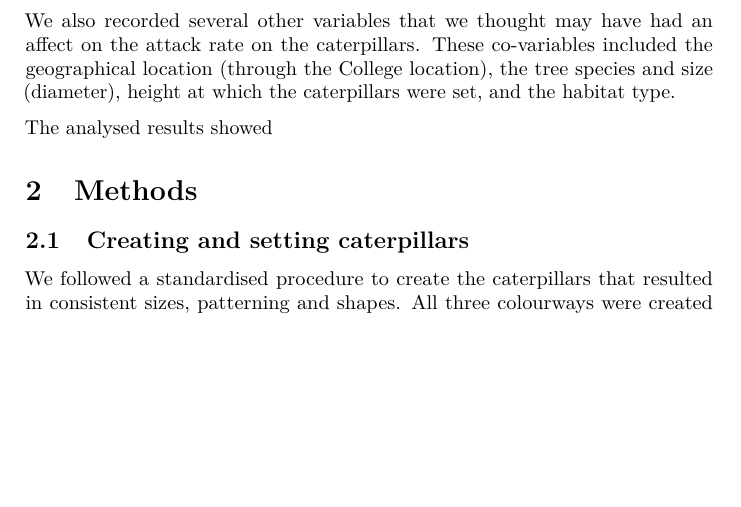
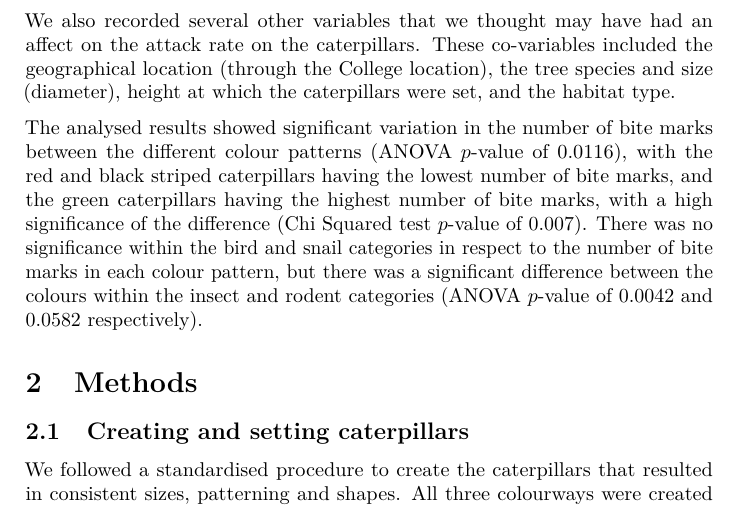
Before and after one commit to th-holland/Mini-Research-Projects, an R Markdown document (Evolution Practicals/1 - Catapillar/Catapillar.rmd): part of page 2 of 13, cut so that both start at the same text, the shorter picture padded with empty space. The pictures show the output file Evolution Practicals/1 - Catapillar/Catapillar.pdf that the author committed with the source.

Commit message:
finsihed really

```diff
--- a/Evolution Practicals/1 - Catapillar/Catapillar.rmd
+++ b/Evolution Practicals/1 - Catapillar/Catapillar.rmd
@@ -31,7 +31,7 @@ These colour patterns were left at set heights on trees of similar dimensions fo
 
 We also recorded several other variables that we thought may have had an affect on the attack rate on the caterpillars. These co-variables included the geographical location (through the College location), the tree species and size (diameter), height at which the caterpillars were set, and the habitat type.
 
-The analysed results showed
+The analysed results showed significant variation in the number of bite marks between the different colour patterns (ANOVA $p$-value of 0.0116), with the red and black striped caterpillars having the lowest number of bite marks, and the green caterpillars having the highest number of bite marks, with a high significance of the difference (Chi Squared test $p$-value of 0.007). There was no significance within the bird and snail categories in respect to the number of bite marks in each colour pattern, but there was a significant difference between the colours within the insect and rodent categories (ANOVA $p$-value of 0.0042 and 0.0582 respectively).
 
 # Methods
 
```
Also changed, not shown: Evolution Practicals/1 - Catapillar/Catapillar.pdf.
